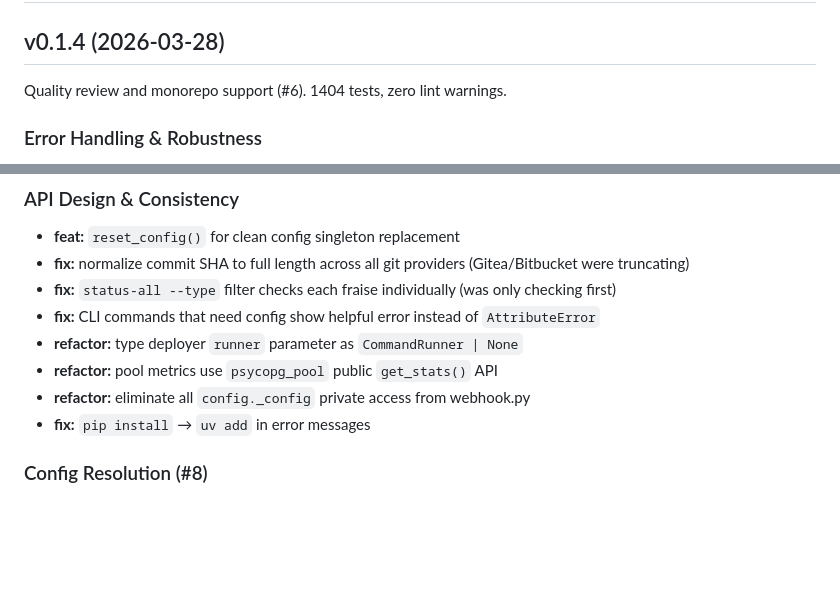
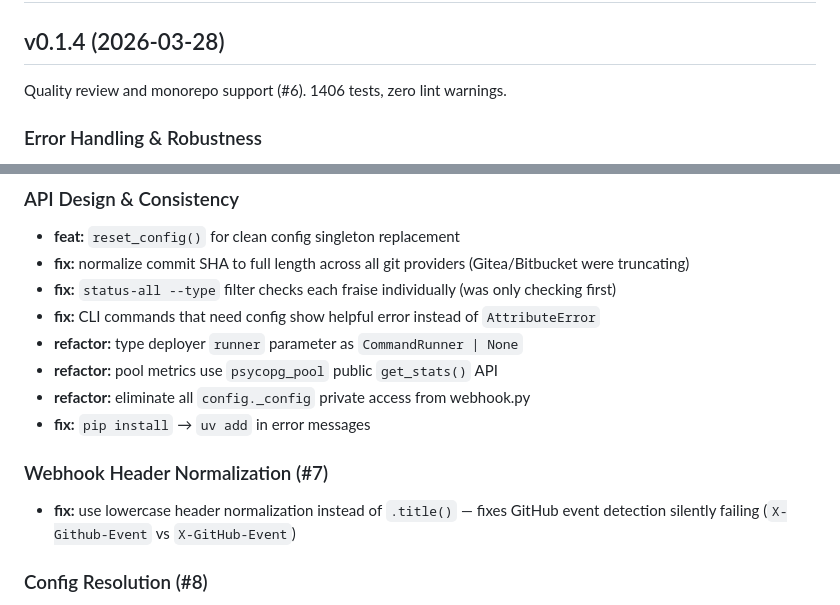
Before and after one commit to fraiseql/fraisier, a Markdown page: CHANGELOG.md, 2 parts joined by grey strips. Drawn GitHub-style; blank space fills up the shorter version.

Commit message:
docs: update v0.1.4 changelog with #7 fix
Co-Authored-By: Claude Opus 4.6 (1M context) <noreply@anthropic.com>

```diff
--- a/CHANGELOG.md
+++ b/CHANGELOG.md
@@ -3,7 +3,7 @@
 ## v0.1.4 (2026-03-28)
 
 Quality review and monorepo support (#6).
-1404 tests, zero lint warnings.
+1406 tests, zero lint warnings.
 
 ### Error Handling & Robustness
 
@@ -26,6 +26,10 @@ Quality review and monorepo support (#6).
 - **refactor:** pool metrics use `psycopg_pool` public `get_stats()` API
 - **refactor:** eliminate all `config._config` private access from webhook.py
 - **fix:** `pip install` → `uv add` in error messages
+
+### Webhook Header Normalization (#7)
+
+- **fix:** use lowercase header normalization instead of `.title()` — fixes GitHub event detection silently failing (`X-Github-Event` vs `X-GitHub-Event`)
 
 ### Config Resolution (#8)
 
```
